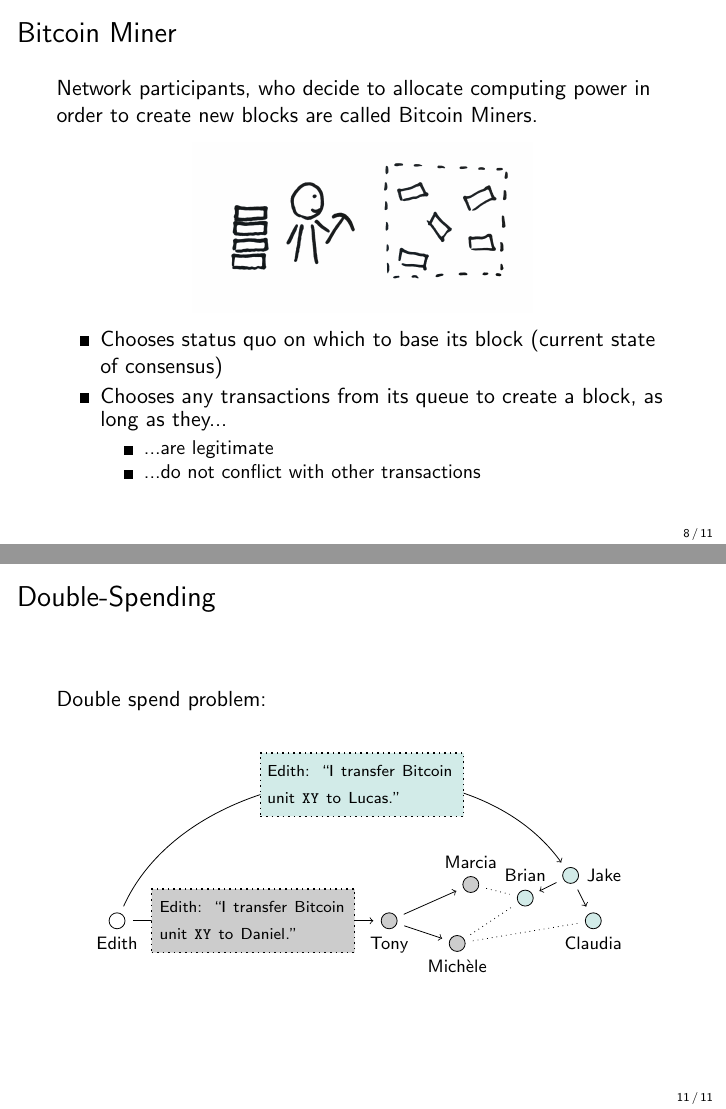
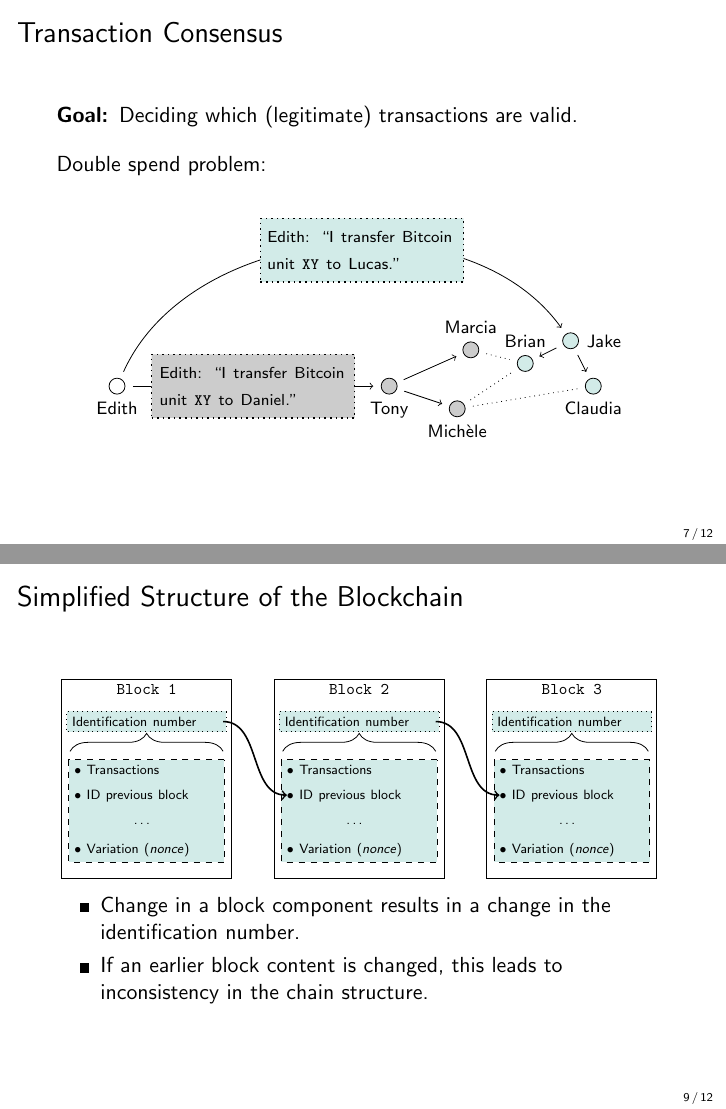
Before and after one commit to cifunibas/Bitcoin-Blockchain-Cryptoassets, LaTeX slides (slides/bitcoin-primer.tex): pages 19 and 22 of 22 before the commit and pages 17 and 20 of 23 after it, joined at a grey line. Compiled offline with pdfLaTeX; a LaTeX package or settings file that is missing is left out.

Commit message:
fix: Add new Blockchain structure slide  and change order
Added new slide "Simplified Structure of the Blockchain", moved slide "Transaction consensus" before "Blocks and the blockchain"

```diff
--- a/slides/bitcoin-primer.tex
+++ b/slides/bitcoin-primer.tex
@@ -116,6 +116,18 @@
 %%%
 
 %%%
+\begin{frame}{Transaction Consensus}
+\textbf{Goal: }Deciding which (legitimate) transactions are valid. \\
+\vspace{1em}
+Double spend problem: \\
+\begin{figure}[h!]
+	\center
+	\input{../assets/figures/double-spend.tex}
+\end{figure}
+\end{frame}
+%%%
+
+%%%
 \begin{frame}{Blocks and the Blockchain}
 Transactions are bundled into blocks \\
 \includegraphics[width=6cm]{../assets/images/block_1.png} \\
@@ -125,6 +137,20 @@
 }
 \end{frame}
 %%%
+
+%%%
+\begin{frame}{Simplified Structure of the Blockchain}
+\begin{figure}[h!]
+	\center
+	\input{../assets/figures/blockchain-example.tex}
+\end{figure}
+\begin{itemize}
+\item{Change in a block component results in a change in the identification number.}
+\item{If an earlier block content is changed, this leads to inconsistency in the chain structure.}
+\end{itemize}
+\end{frame}
+%%%
+
 
 %%%
 \begin{frame}{Bitcoin Miner}
```
Also changed, not shown: slides/bitcoin-primer.tex (10 more changed lines).
